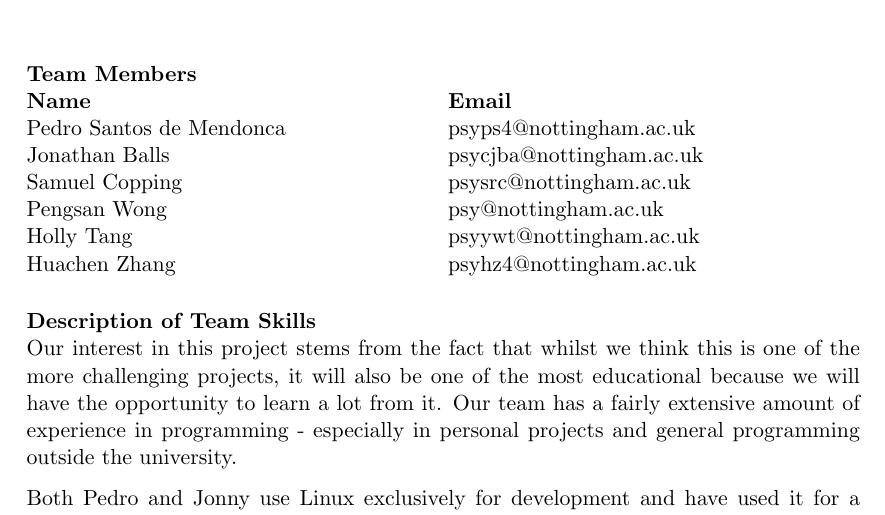
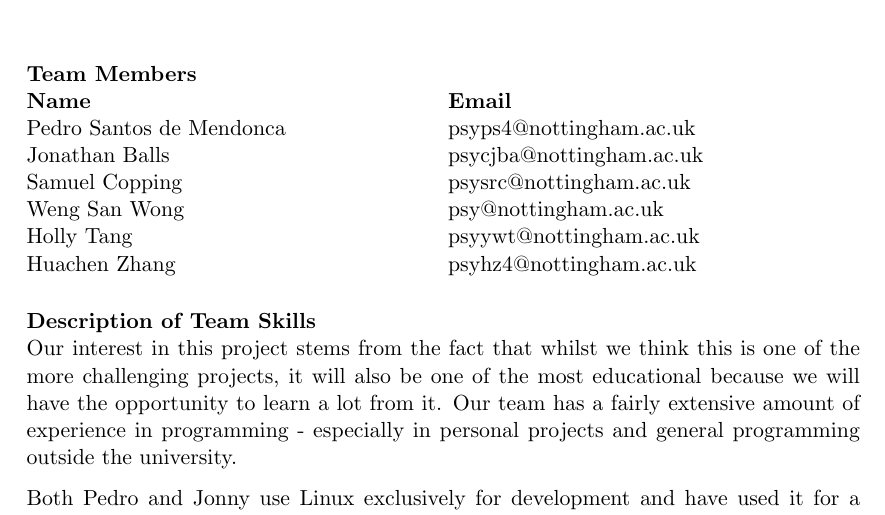
Before and after one commit to pedsm/EoIs, a LaTeX document (Flying/flying.tex): part of page 1 of 2, cut so that both start at the same text. Compiled offline with pdfLaTeX.

Commit message:
Updated weng sans name in flying

```diff
--- a/Flying/flying.tex
+++ b/Flying/flying.tex
@@ -101,7 +101,7 @@
     Pedro Santos de Mendonca\\
     Jonathan Balls\\
     Samuel Copping\\
-    Pengsan Wong\\
+    Weng San Wong\\
     Holly Tang\\
     Huachen Zhang\\
 \end{minipage}
```
